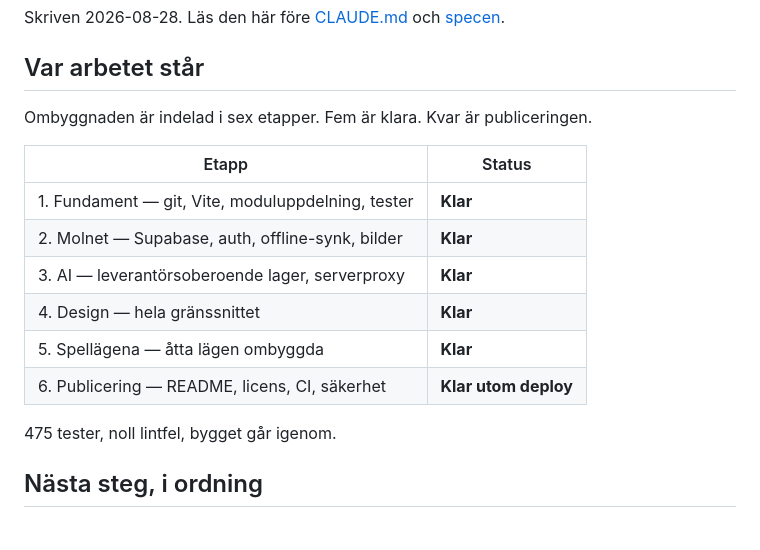
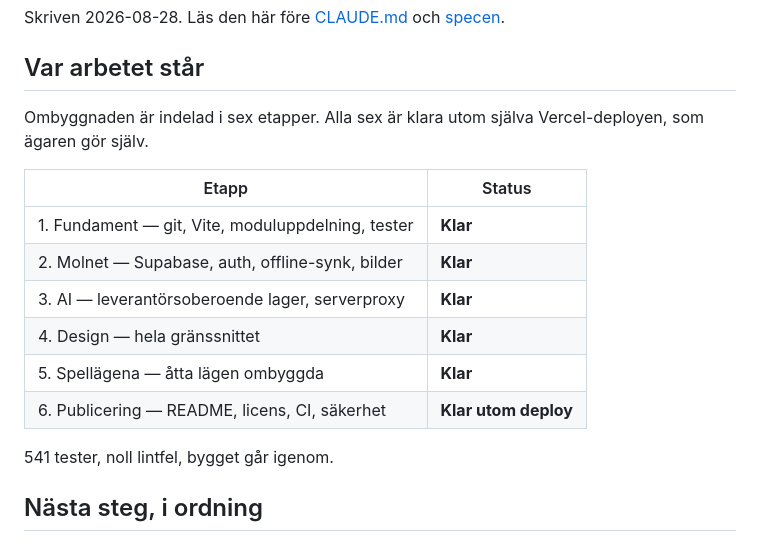
Before and after one commit to Emsurenar/repetix, a Markdown page: docs/OVERLAMNING.md, the part around the change. Rendered like a GitHub page.

Commit message:
docs: uppdatera etappöversikten och testantalet

```diff
--- a/docs/OVERLAMNING.md
+++ b/docs/OVERLAMNING.md
@@ -5,7 +5,8 @@ Skriven 2026-08-28. Läs den här före [CLAUDE.md](../CLAUDE.md) och
 
 ## Var arbetet står
 
-Ombyggnaden är indelad i sex etapper. Fem är klara. Kvar är publiceringen.
+Ombyggnaden är indelad i sex etapper. Alla sex är klara utom själva
+Vercel-deployen, som ägaren gör själv.
 
 | Etapp | Status |
 |---|---|
@@ -16,7 +17,7 @@ Ombyggnaden är indelad i sex etapper. Fem är klara. Kvar är publiceringen.
 | 5. Spellägena — åtta lägen ombyggda | **Klar** |
 | 6. Publicering — README, licens, CI, säkerhet | **Klar utom deploy** |
 
-475 tester, noll lintfel, bygget går igenom.
+541 tester, noll lintfel, bygget går igenom.
 
 ## Nästa steg, i ordning
 
```
